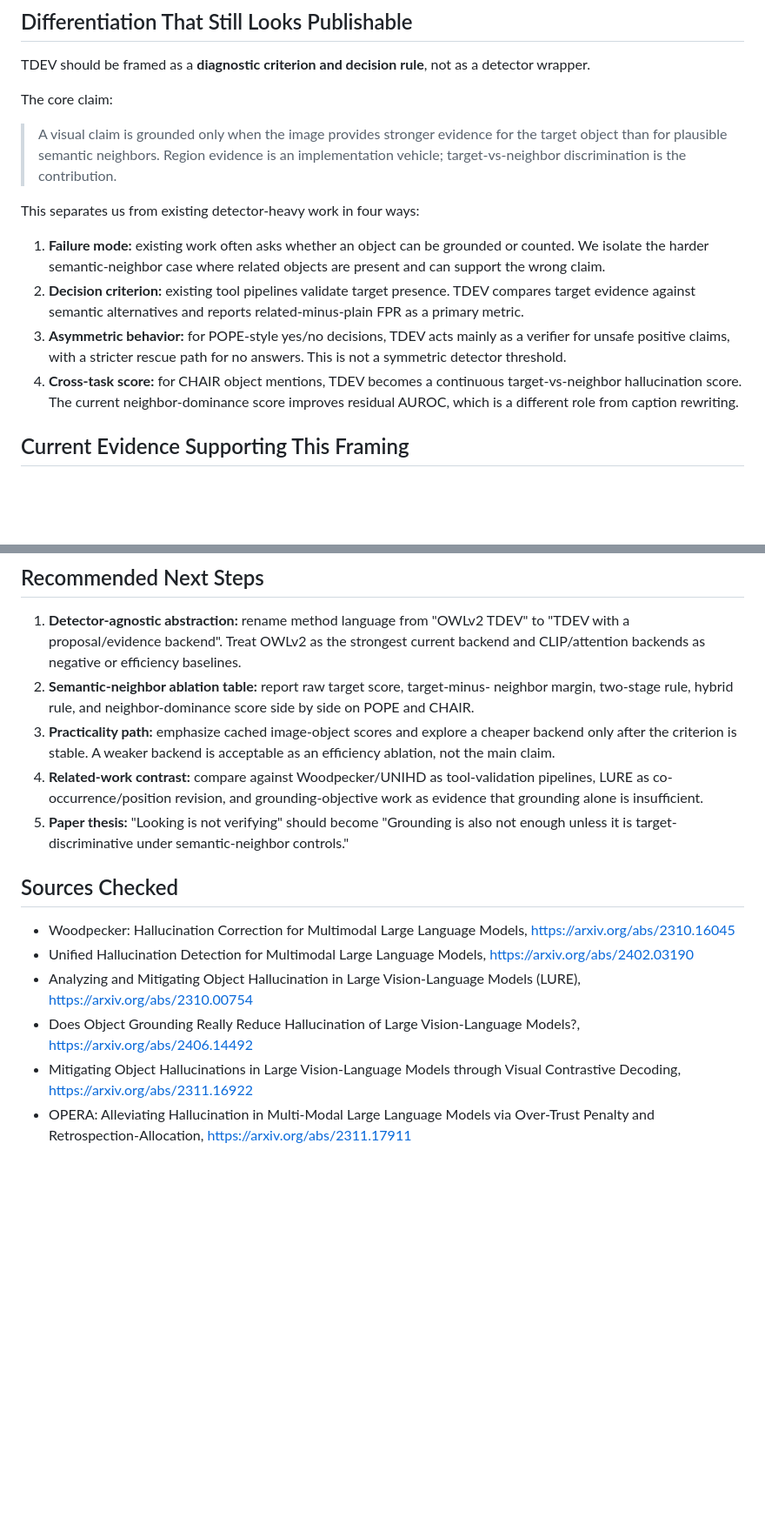
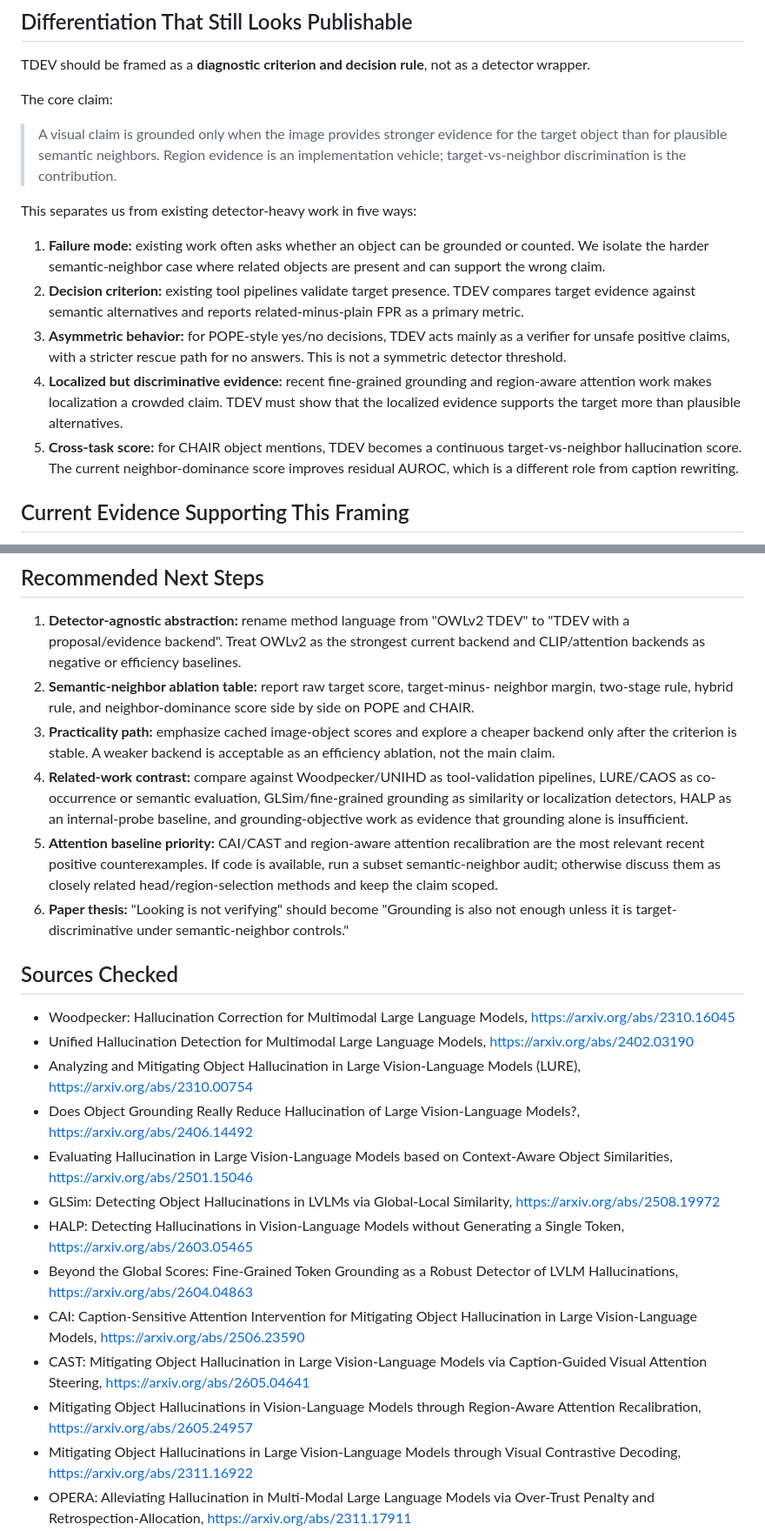
Before and after one commit to chenqaq123/HalluAttn_C, a Markdown page: docs/tdev_detector_positioning.md, 2 parts joined by grey strips. Shown at 87% size. Drawn GitHub-style; blank space fills up the shorter version.

```diff
--- a/docs/tdev_detector_positioning.md
+++ b/docs/tdev_detector_positioning.md
@@ -27,7 +33,7 @@ The core claim:
 > the target object than for plausible semantic neighbors. Region evidence is an
 > implementation vehicle; target-vs-neighbor discrimination is the contribution.
 
-This separates us from existing detector-heavy work in four ways:
+This separates us from existing detector-heavy work in five ways:
 
 1. **Failure mode:** existing work often asks whether an object can be grounded
    or counted. We isolate the harder semantic-neighbor case where related
@@ -38,7 +44,11 @@ This separates us from existing detector-heavy work in four ways:
 3. **Asymmetric behavior:** for POPE-style yes/no decisions, TDEV acts mainly as
    a verifier for unsafe positive claims, with a stricter rescue path for no
    answers. This is not a symmetric detector threshold.
-4. **Cross-task score:** for CHAIR object mentions, TDEV becomes a continuous
+4. **Localized but discriminative evidence:** recent fine-grained grounding and
+   region-aware attention work makes localization a crowded claim. TDEV must
+   show that the localized evidence supports the target more than plausible
+   alternatives.
+5. **Cross-task score:** for CHAIR object mentions, TDEV becomes a continuous
    target-vs-neighbor hallucination score. The current neighbor-dominance score
    improves residual AUROC, which is a different role from caption rewriting.
 
@@ -84,9 +94,15 @@ This separates us from existing detector-heavy work in four ways:
    cheaper backend only after the criterion is stable. A weaker backend is
    acceptable as an efficiency ablation, not the main claim.
 4. **Related-work contrast:** compare against Woodpecker/UNIHD as
-   tool-validation pipelines, LURE as co-occurrence/position revision, and
-   grounding-objective work as evidence that grounding alone is insufficient.
-5. **Paper thesis:** "Looking is not verifying" should become "Grounding is also
+   tool-validation pipelines, LURE/CAOS as co-occurrence or semantic evaluation,
+   GLSim/fine-grained grounding as similarity or localization detectors,
+   HALP as an internal-probe baseline, and grounding-objective work as evidence
+   that grounding alone is insufficient.
+5. **Attention baseline priority:** CAI/CAST and region-aware attention
+   recalibration are the most relevant recent positive counterexamples. If code
+   is available, run a subset semantic-neighbor audit; otherwise discuss them as
+   closely related head/region-selection methods and keep the claim scoped.
+6. **Paper thesis:** "Looking is not verifying" should become "Grounding is also
    not enough unless it is target-discriminative under semantic-neighbor
    controls."
 
@@ -100,6 +116,20 @@ This separates us from existing detector-heavy work in four ways:
   (LURE), https://arxiv.org/abs/2310.00754
 - Does Object Grounding Really Reduce Hallucination of Large Vision-Language
   Models?, https://arxiv.org/abs/2406.14492
+- Evaluating Hallucination in Large Vision-Language Models based on
+  Context-Aware Object Similarities, https://arxiv.org/abs/2501.15046
+- GLSim: Detecting Object Hallucinations in LVLMs via Global-Local Similarity,
+  https://arxiv.org/abs/2508.19972
+- HALP: Detecting Hallucinations in Vision-Language Models without Generating a
+  Single Token, https://arxiv.org/abs/2603.05465
+- Beyond the Global Scores: Fine-Grained Token Grounding as a Robust Detector
+  of LVLM Hallucinations, https://arxiv.org/abs/2604.04863
+- CAI: Caption-Sensitive Attention Intervention for Mitigating Object
+  Hallucination in Large Vision-Language Models, https://arxiv.org/abs/2506.23590
+- CAST: Mitigating Object Hallucination in Large Vision-Language Models via
+  Caption-Guided Visual Attention Steering, https://arxiv.org/abs/2605.04641
+- Mitigating Object Hallucinations in Vision-Language Models through
+  Region-Aware Attention Recalibration, https://arxiv.org/abs/2605.24957
 - Mitigating Object Hallucinations in Large Vision-Language Models through
   Visual Contrastive Decoding, https://arxiv.org/abs/2311.16922
 - OPERA: Alleviating Hallucination in Multi-Modal Large Language Models via
```
Also changed, not shown: other parts of docs/tdev_detector_positioning.md (+6 -0 lines), docs/experiment_accuracy_audit.md (+38 -2 lines).
